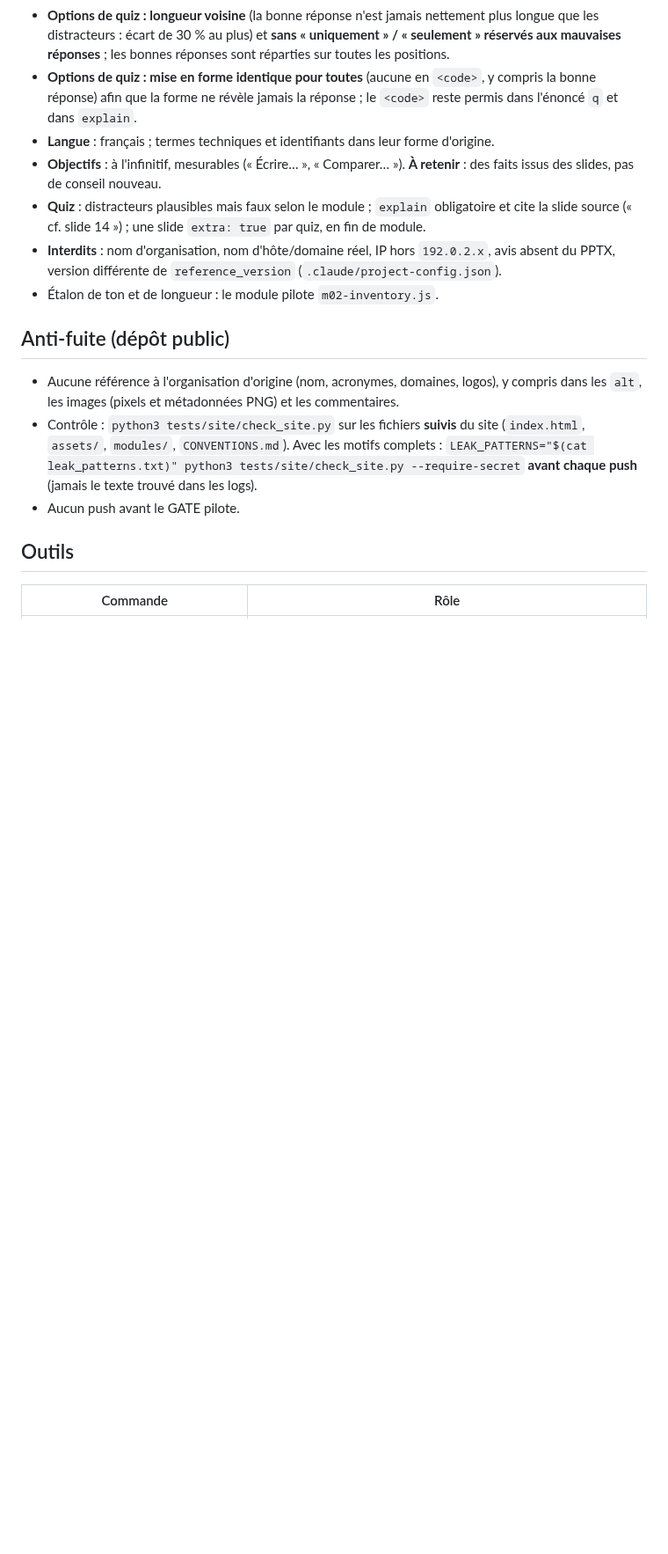
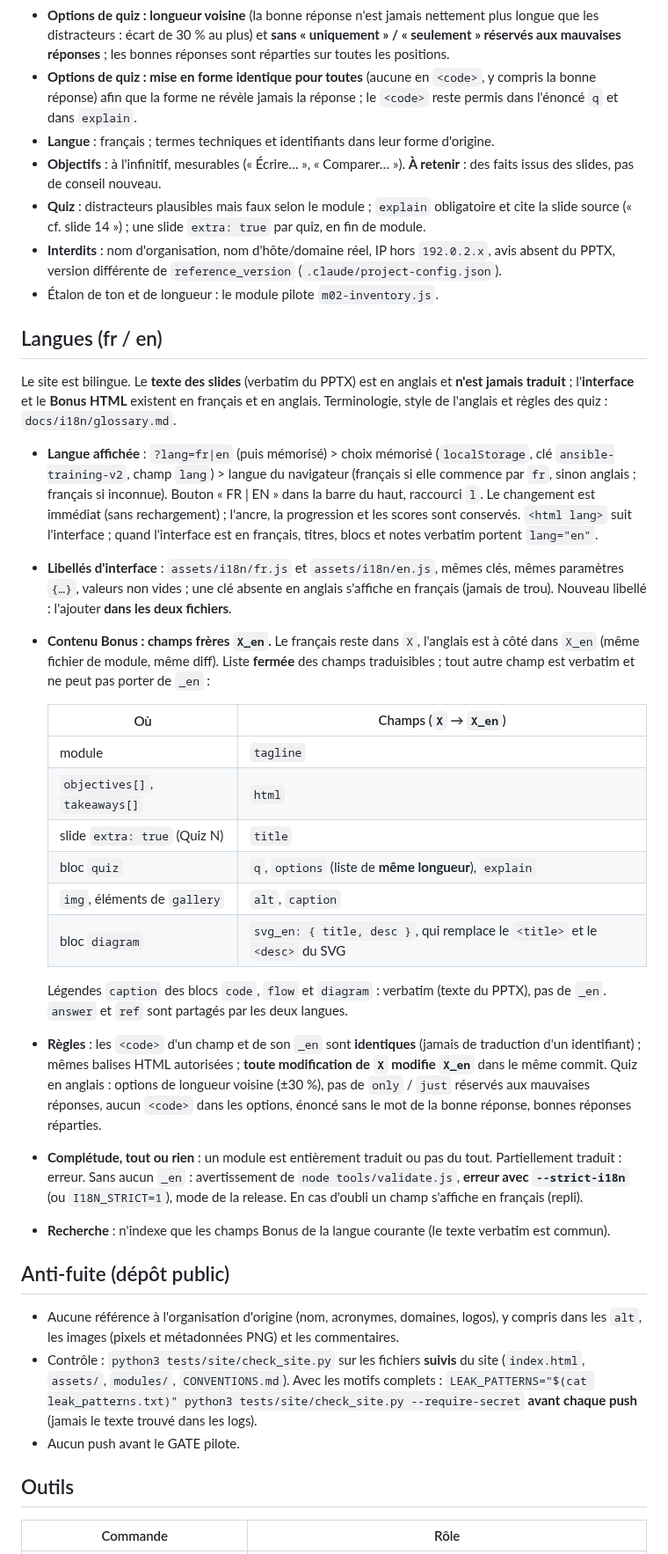
Before and after one commit to CCoupel/ansible-training, a Markdown page: CONVENTIONS.md, the part around one of its changes. Shown at 88% size. Rendered like a GitHub page; blank space fills up the shorter version.

Commit message:
docs(conventions): section Langues (champs _en, repli, complétude, validate --strict-i18n)
Co-Authored-By: Claude Sonnet 5.5 <noreply@anthropic.com>

```diff
--- a/CONVENTIONS.md
+++ b/CONVENTIONS.md
@@ -124,6 +125,28 @@ Objectifs, « À retenir » et quiz n'existent que dans le HTML (jamais reporté
 - **Interdits** : nom d'organisation, nom d'hôte/domaine réel, IP hors `192.0.2.x`, avis absent du PPTX, version différente de `reference_version` (`.claude/project-config.json`).
 - Étalon de ton et de longueur : le module pilote `m02-inventory.js`.
 
+## Langues (fr / en)
+
+Le site est bilingue. Le **texte des slides** (verbatim du PPTX) est en anglais et **n'est jamais traduit** ; l'**interface** et le **Bonus HTML** existent en français et en anglais. Terminologie, style de l'anglais et règles des quiz : `docs/i18n/glossary.md`.
+
+- **Langue affichée** : `?lang=fr|en` (puis mémorisé) > choix mémorisé (`localStorage`, clé `ansible-training-v2`, champ `lang`) > langue du navigateur (français si elle commence par `fr`, sinon anglais ; français si inconnue). Bouton « FR | EN » dans la barre du haut, raccourci `l`. Le changement est immédiat (sans rechargement) ; l'ancre, la progression et les scores sont conservés. `<html lang>` suit l'interface ; quand l'interface est en français, titres, blocs et notes verbatim portent `lang="en"`.
+- **Libellés d'interface** : `assets/i18n/fr.js` et `assets/i18n/en.js`, mêmes clés, mêmes paramètres `{…}`, valeurs non vides ; une clé absente en anglais s'affiche en français (jamais de trou). Nouveau libellé : l'ajouter **dans les deux fichiers**.
+- **Contenu Bonus : champs frères `X_en`.** Le français reste dans `X`, l'anglais est à côté dans `X_en` (même fichier de module, même diff). Liste **fermée** des champs traduisibles ; tout autre champ est verbatim et ne peut pas porter de `_en` :
+
+  | Où | Champs (`X` → `X_en`) |
+  |---|---|
+  | module | `tagline` |
+  | `objectives[]`, `takeaways[]` | `html` |
+  | slide `extra: true` (Quiz N) | `title` |
+  | bloc `quiz` | `q`, `options` (liste de **même longueur**), `explain` |
+  | `img`, éléments de `gallery` | `alt`, `caption` |
+  | bloc `diagram` | `svg_en: { title, desc }`, qui remplace le `<title>` et le `<desc>` du SVG |
+
+  Légendes `caption` des blocs `code`, `flow` et `diagram` : verbatim (texte du PPTX), pas de `_en`. `answer` et `ref` sont partagés par les deux langues.
+- **Règles** : les `<code>` d'un champ et de son `_en` sont **identiques** (jamais de traduction d'un identifiant) ; mêmes balises HTML autorisées ; **toute modification de `X` modifie `X_en`** dans le même commit. Quiz en anglais : options de longueur voisine (±30 %), pas de `only` / `just` réservés aux mauvaises réponses, aucun `<code>` dans les options, énoncé sans le mot de la bonne réponse, bonnes réponses réparties.
+- **Complétude, tout ou rien** : un module est entièrement traduit ou pas du tout. Partiellement traduit : erreur. Sans aucun `_en` : avertissement de `node tools/validate.js`, **erreur avec `--strict-i18n`** (ou `I18N_STRICT=1`), mode de la release. En cas d'oubli un champ s'affiche en français (repli).
+- **Recherche** : n'indexe que les champs Bonus de la langue courante (le texte verbatim est commun).
+
 ## Anti-fuite (dépôt public)
 
 - Aucune référence à l'organisation d'origine (nom, acronymes, domaines, logos), y compris dans les `alt`, les images (pixels et métadonnées PNG) et les commentaires.
```
Also changed, not shown: other parts of CONVENTIONS.md (+4 -3 lines).
